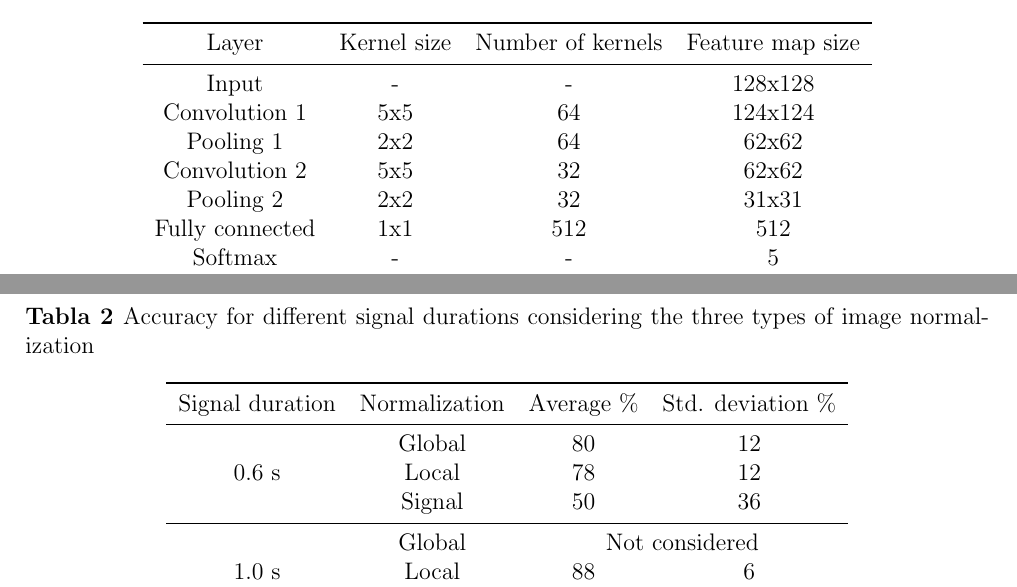
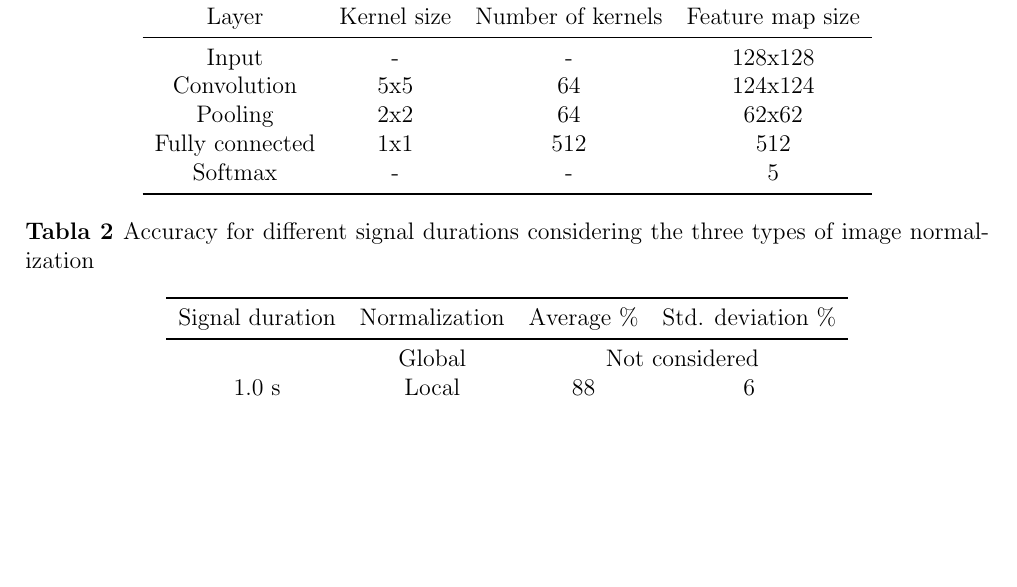
Before and after one commit to fleaman-udec/latex, a LaTeX document (reporte/Formato-Reporte-Latex.tex): two parts of pages 3 and 4 of 4 before the commit and part of page 4 of 4 after it, the two joined at a grey line, cut so that both start at the same text, the shorter picture padded with empty space. Compiled offline with pdfLaTeX.

Commit message:
edit reporte

```diff
--- a/reporte/Formato-Reporte-Latex.tex
+++ b/reporte/Formato-Reporte-Latex.tex
@@ -76,6 +76,7 @@
 }
 \setlength{\headheight}{30pt} %%%%
 \pagestyle{firststyle}
-
+\title {\vspace{-5mm} \textbf{Formato en \LaTeX{} para Reportes} \vspace{-10mm}}
+\date{}
 
 \begin{document}
@@ -158,10 +161,8 @@ Las tablas se insertan en el ambiente \verb!table! combinado con \verb!tabular!.
 		Layer & Kernel size & Number of kernels & Feature map size \\
 		\midrule
 		Input & - & - & 128x128 \\
-		Convolution 1 & 5x5 & 64 & 124x124 \\
-		Pooling 1 & 2x2 & 64 & 62x62 \\
-		Convolution 2 & 5x5 & 32 & 62x62 \\
-		Pooling 2 & 2x2 & 32 & 31x31 \\
+		Convolution & 5x5 & 64 & 124x124 \\
+		Pooling & 2x2 & 64 & 62x62 \\
 		Fully connected & 1x1 & 512 & 512 \\
 		Softmax & - & - & 5 \\
 		\bottomrule
@@ -182,10 +183,7 @@ Se pueden crear tablas personalizadas combinando filas y columnas mediante los c
 		\toprule
 		Signal duration & Normalization & Average \% & Std. deviation \% \\
 		\midrule
-		\multirow{3}{*}{0.6 s} & Global & 80 & 12 \\
-		 & Local & 78 & 12 \\
-		 & Signal & 50 & 36 \\
-             \midrule
+
 		\multirow{3}{*}{1.0 s} & Global & \multicolumn{2}{c}{Not considered} \\
 		 & Local & 88 & 6 \\
 		 & Signal & 90 & 76 \\
```
Also changed, not shown: reporte/Formato-Reporte-Latex.pdf, reporte/Formato-Reporte-Latex.tex (2 more changed lines), 1 other file.
